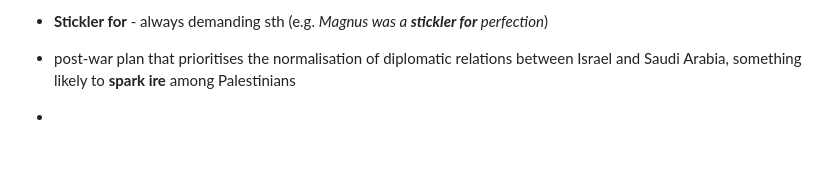
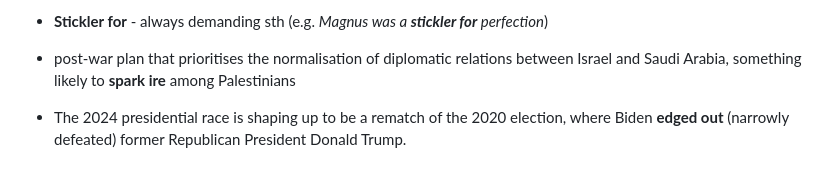
Before and after one commit to susmit31/obsidian, a Markdown page: English.md, the part around the change. Rendered like a GitHub page; blank space fills up the shorter version.

Commit message:
added stuff

```diff
--- a/English.md
+++ b/English.md
@@ -614,4 +614,4 @@
 
 - **Stickler for** - always demanding sth (e.g. *Magnus was a **stickler for** perfection*)
 - post-war plan that prioritises the normalisation of diplomatic relations between Israel and Saudi Arabia, something likely to **spark ire** among Palestinians
--
+- The 2024 presidential race is shaping up to be a rematch of the 2020 election, where Biden **edged out** (narrowly defeated) former Republican President Donald Trump.
```
